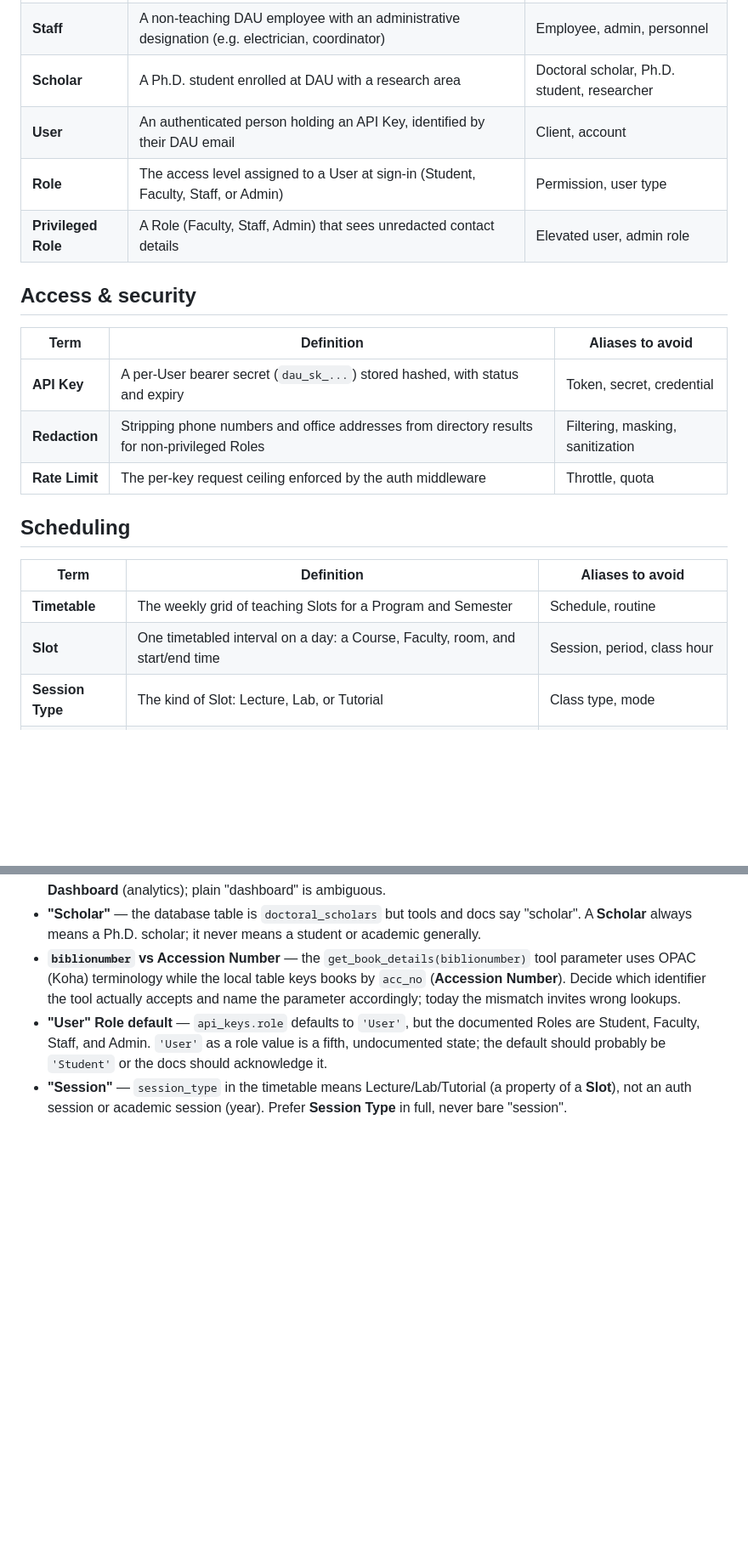
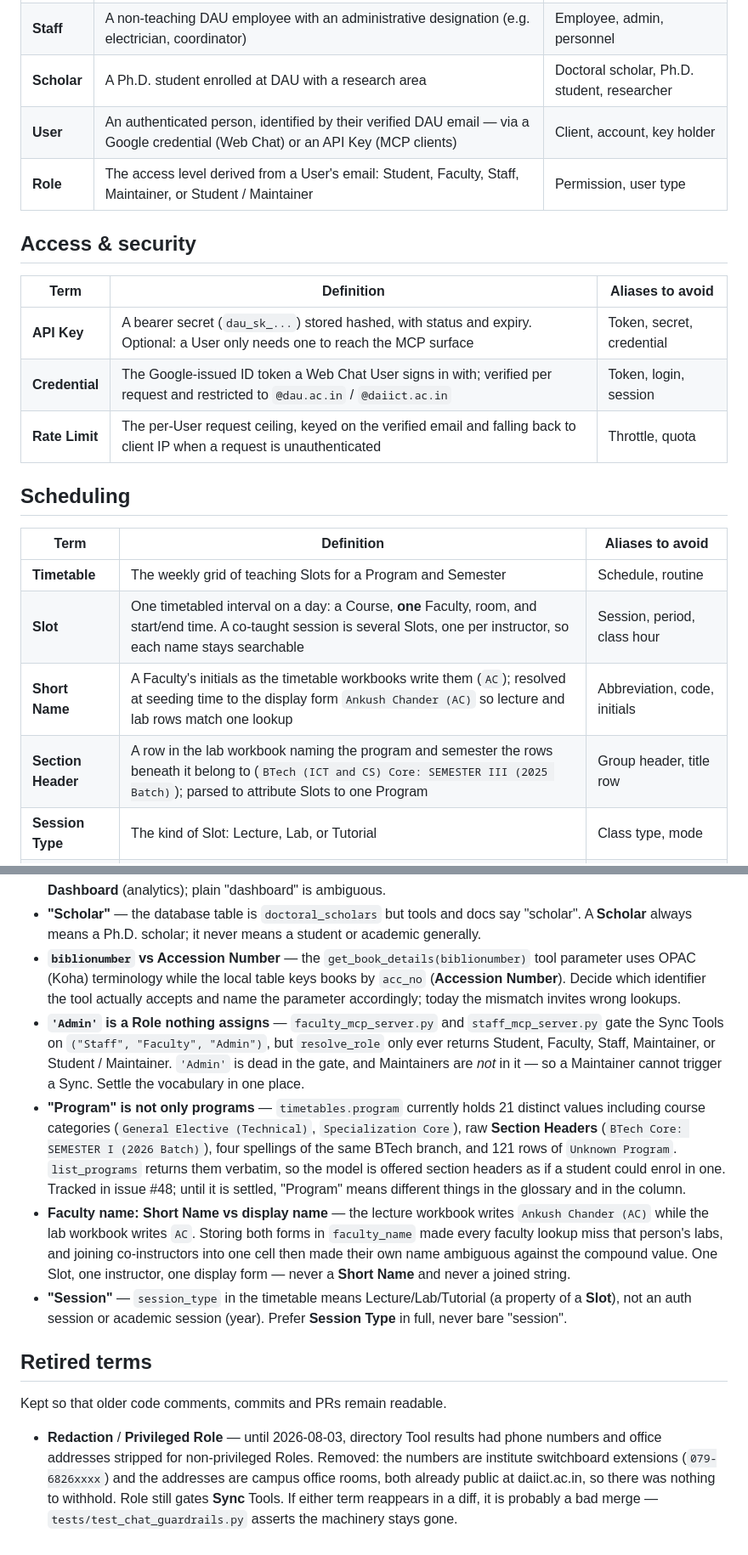
Before and after one commit to Piyushtanwani/DAU-buddy, a Markdown page: UBIQUITOUS_LANGUAGE.md, 2 parts joined by grey strips. Shown at 85% size. Rendered like a GitHub page; blank space fills up the shorter version.

Commit message:
update project domain language (#50)

```diff
--- a/UBIQUITOUS_LANGUAGE.md
+++ b/UBIQUITOUS_LANGUAGE.md
@@ -9,24 +9,25 @@ Domain vocabulary for the DAU Buddy MCP Server — an MCP platform giving AI ass
 | **Faculty** | An academic teaching/research member of DAU with a specialization and profile           | Professor, teacher, instructor       |
 | **Staff**   | A non-teaching DAU employee with an administrative designation (e.g. electrician, coordinator) | Employee, admin, personnel     |
 | **Scholar** | A Ph.D. student enrolled at DAU with a research area                                    | Doctoral scholar, Ph.D. student, researcher |
-| **User**    | An authenticated person holding an API Key, identified by their DAU email               | Client, account                      |
-| **Role**    | The access level assigned to a User at sign-in (Student, Faculty, Staff, or Admin)      | Permission, user type                |
-| **Privileged Role** | A Role (Faculty, Staff, Admin) that sees unredacted contact details             | Elevated user, admin role            |
+| **User**    | An authenticated person, identified by their verified DAU email — via a Google credential (Web Chat) or an API Key (MCP clients) | Client, account, key holder |
+| **Role**    | The access level derived from a User's email: Student, Faculty, Staff, Maintainer, or Student / Maintainer | Permission, user type |
 
 ## Access & security
 
 | Term           | Definition                                                                        | Aliases to avoid          |
 | -------------- | --------------------------------------------------------------------------------- | ------------------------- |
-| **API Key**    | A per-User bearer secret (`dau_sk_...`) stored hashed, with status and expiry     | Token, secret, credential |
-| **Redaction**  | Stripping phone numbers and office addresses from directory results for non-privileged Roles | Filtering, masking, sanitization |
-| **Rate Limit** | The per-key request ceiling enforced by the auth middleware                        | Throttle, quota           |
+| **API Key**    | A bearer secret (`dau_sk_...`) stored hashed, with status and expiry. Optional: a User only needs one to reach the MCP surface | Token, secret, credential |
+| **Credential** | The Google-issued ID token a Web Chat User signs in with; verified per request and restricted to `@dau.ac.in` / `@daiict.ac.in` | Token, login, session |
+| **Rate Limit** | The per-User request ceiling, keyed on the verified email and falling back to client IP when a request is unauthenticated | Throttle, quota |
 
 ## Scheduling
 
 | Term             | Definition                                                                        | Aliases to avoid            |
 | ---------------- | --------------------------------------------------------------------------------- | --------------------------- |
 | **Timetable**    | The weekly grid of teaching Slots for a Program and Semester                      | Schedule, routine           |
-| **Slot**         | One timetabled interval on a day: a Course, Faculty, room, and start/end time     | Session, period, class hour |
+| **Slot**         | One timetabled interval on a day: a Course, **one** Faculty, room, and start/end time. A co-taught session is several Slots, one per instructor, so each name stays searchable | Session, period, class hour |
+| **Short Name**   | A Faculty's initials as the timetable workbooks write them (`AC`); resolved at seeding time to the display form `Ankush Chander (AC)` so lecture and lab rows match one lookup | Abbreviation, code, initials |
+| **Section Header** | A row in the lab workbook naming the program and semester the rows beneath it belong to (`BTech (ICT and CS) Core: SEMESTER III (2025 Batch)`); parsed to attribute Slots to one Program | Group header, title row |
 | **Session Type** | The kind of Slot: Lecture, Lab, or Tutorial                                       | Class type, mode            |
 | **Free Slot**    | A gap in a Faculty's day (08:00–18:00) computed by inverting their busy Slots     | Free time, availability     |
 | **Program**      | A degree offering (e.g. BTech ICT) whose batches share a Timetable                | Course (never), degree, branch |
@@ -110,5 +112,13 @@ Domain vocabulary for the DAU Buddy MCP Server — an MCP platform giving AI ass
 - **"Dashboard"** — used for two different surfaces. Say **User Dashboard** (sign-in, key management) or **Maintainer Dashboard** (analytics); plain "dashboard" is ambiguous.
 - **"Scholar"** — the database table is `doctoral_scholars` but tools and docs say "scholar". A **Scholar** always means a Ph.D. scholar; it never means a student or academic generally.
 - **`biblionumber` vs Accession Number** — the `get_book_details(biblionumber)` tool parameter uses OPAC (Koha) terminology while the local table keys books by `acc_no` (**Accession Number**). Decide which identifier the tool actually accepts and name the parameter accordingly; today the mismatch invites wrong lookups.
-- **"User" Role default** — `api_keys.role` defaults to `'User'`, but the documented Roles are Student, Faculty, Staff, and Admin. `'User'` as a role value is a fifth, undocumented state; the default should probably be `'Student'` or the docs should acknowledge it.
+- **`'Admin'` is a Role nothing assigns** — `faculty_mcp_server.py` and `staff_mcp_server.py` gate the Sync Tools on `("Staff", "Faculty", "Admin")`, but `resolve_role` only ever returns Student, Faculty, Staff, Maintainer, or Student / Maintainer. `'Admin'` is dead in the gate, and Maintainers are *not* in it — so a Maintainer cannot trigger a Sync. Settle the vocabulary in one place.
+- **"Program" is not only programs** — `timetables.program` currently holds 21 distinct values including course categories (`General Elective (Technical)`, `Specialization Core`), raw **Section Headers** (`BTech Core: SEMESTER I (2026 Batch)`), four spellings of the same BTech branch, and 121 rows of `Unknown Program`. `list_programs` returns them verbatim, so the model is offered section headers as if a student could enrol in one. Tracked in issue #48; until it is settled, "Program" means different things in the glossary and in the column.
+- **Faculty name: Short Name vs display name** — the lecture workbook writes `Ankush Chander (AC)` while the lab workbook writes `AC`. Storing both forms in `faculty_name` made every faculty lookup miss that person's labs, and joining co-instructors into one cell then made their own name ambiguous against the compound value. One Slot, one instructor, one display form — never a **Short Name** and never a joined string.
 - **"Session"** — `session_type` in the timetable means Lecture/Lab/Tutorial (a property of a **Slot**), not an auth session or academic session (year). Prefer **Session Type** in full, never bare "session".
+
+## Retired terms
+
+Kept so that older code comments, commits and PRs remain readable.
+
+- **Redaction** / **Privileged Role** — until 2026-08-03, directory Tool results had phone numbers and office addresses stripped for non-privileged Roles. Removed: the numbers are institute switchboard extensions (`079-6826xxxx`) and the addresses are campus office rooms, both already public at daiict.ac.in, so there was nothing to withhold. Role still gates **Sync** Tools. If either term reappears in a diff, it is probably a bad merge — `tests/test_chat_guardrails.py` asserts the machinery stays gone.
```
Also changed, not shown: other parts of UBIQUITOUS_LANGUAGE.md (+4 -3 lines).
